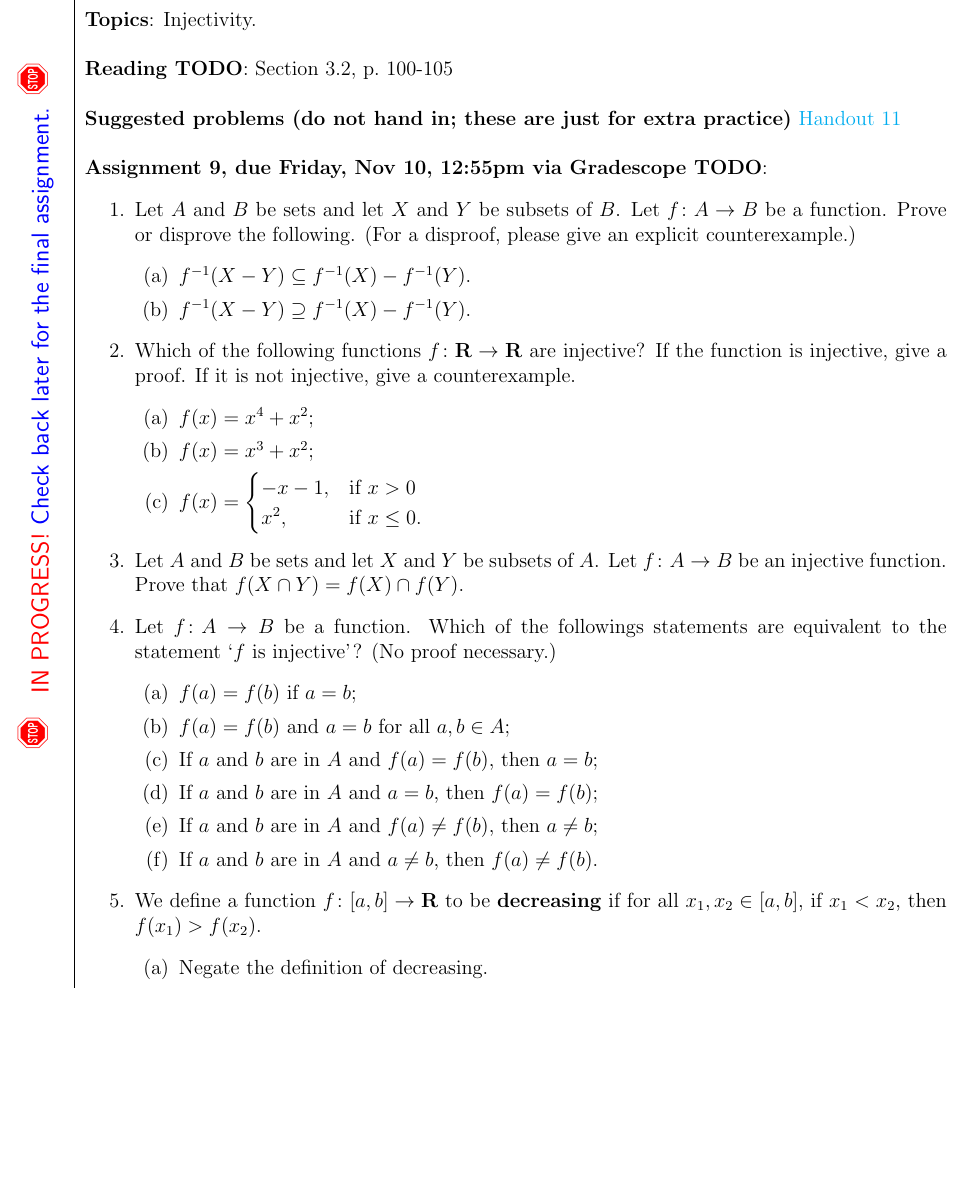
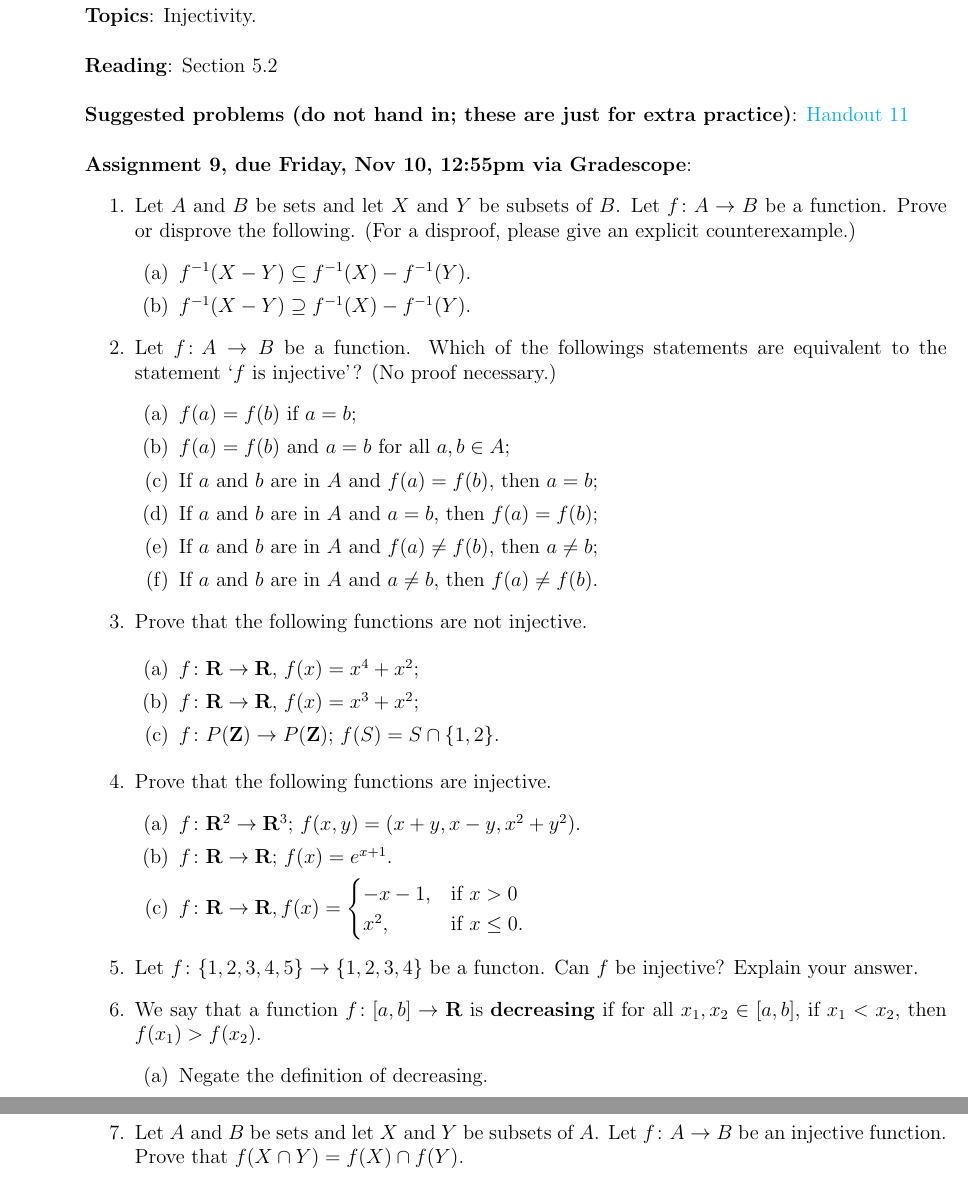
Before and after one commit to dmzb/dmzb.github.io, a LaTeX problem sheet (teaching/2023Fall220/assignments-math-220.tex): part of page 14 of 20 before the commit and two parts of pages 14 and 15 of 21 after it, the two joined at a grey line, cut so that both start at the same text, the shorter picture padded with empty space. Compiled offline with pdfLaTeX.

Commit message:
Updated HW 9 for 220

```diff
--- a/teaching/2023Fall220/assignments-math-220.tex
+++ b/teaching/2023Fall220/assignments-math-220.tex
@@ -660,20 +660,20 @@ For definitions, I want a definition, in prose (complete sentences), and I want
 \newpage
 \section[9 (due \csname dateWeek9\endcsname): Injectivity.]{Assignment 9}
 
-\warning
+% \warning
 
 \noindent\textbf{Topics}: Injectivity.
 \\
 
-\noindent \textbf{Reading TODO}: Section 3.2, p.~100-105
+\noindent \textbf{Reading}: Section 5.2
 \\
 
-\noindent \textbf{Suggested problems (do not hand in; these are just for extra practice)}
+\noindent \textbf{Suggested problems (do not hand in; these are just for extra practice)}:
 \href{https://www.math.emory.edu/~dzb/teaching/250Fall2021/handouts/250-H11-injectivity.pdf}{Handout 11}
 \\
 
 
-\noindent \textbf{Assignment 9, due Friday, \csname dateWeek9\endcsname, \HWdueTime via Gradescope TODO}:
+\noindent \textbf{Assignment 9, due Friday, \csname dateWeek9\endcsname, \HWdueTime via Gradescope}:
 \begin{enumerate}
 \item Let $A$ and $B$ be sets and let $X$ and $Y$ be subsets of $B$. Let $f\colon A \to B$ be a function. Prove or disprove the following. (For a disproof, please give an explicit counterexample.)
  \begin{enumerate}
@@ -681,18 +681,6 @@ For definitions, I want a definition, in prose (complete sentences), and I want
  \item $f^{-1}(X - Y) \supseteq f^{-1}(X) - f^{-1}(Y)$.
  \end{enumerate}
 
-\item Which of the following functions $f \colon \mathbf{R}\to \mathbf{R}$ are injective? If the function is injective, give a proof. If it is not injective, give a counterexample.
- \begin{enumerate}
- \item $f(x) = x^4 + x^2$;
- \item $f(x) = x^3 + x^2$;
- \item $f(x) =
- \begin{cases}
- -x-1, & \text{if $x > 0$} \\
- x^2, & \text{if $x \leq 0$}.
- \end{cases}
- $
- \end{enumerate}
-\item Let $A$ and $B$ be sets and let $X$ and $Y$ be subsets of $A$. Let $f \colon A \to B$ be an injective function. Prove that $f(X \cap Y) = f(X) \cap f(Y)$.
 \item Let $f \colon A \to B$ be a function. Which of the followings statements are equivalent to the statement `$f$ is injective'? (No proof necessary.)
  \begin{enumerate}
  \item $f(a) = f(b)$ if $a = b$;
@@ -702,12 +690,39 @@ For definitions, I want a definition, in prose (complete sentences), and I want
  \item If $a$ and $b$ are in $A$ and $f(a) \neq f(b)$, then $a \neq b$;
  \item If $a$ and $b$ are in $A$ and $a \neq b$, then $f(a) \neq f(b)$.
  \end{enumerate}
-\item We define a function $f\colon [a,b] \to \mathbf{R}$ to be \textbf{decreasing} if for all $x_1,x_2 \in [a,b]$, if $x_1 < x_2$, then $f(x_1) > f(x_2)$.
+
+\item Prove that the following functions are not injective.
+
+\begin{enumerate}
+ \item $f \colon \mathbf{R}\to \mathbf{R}$, $f(x) = x^4 + x^2$;
+ \item $f \colon \mathbf{R}\to \mathbf{R}$, $f(x) = x^3 + x^2$;
+ \item $f \colon P(\mathbf{Z}) \to P(\mathbf{Z});\, f(S) = S \cap \{1,2\}$.
+
+ \end{enumerate}
+
+\item Prove that the following functions are injective.
+  \begin{enumerate}
+  \item $f\colon \mathbf{R}^2 \to \mathbf{R}^3;\, f(x,y) =  (x+y,x-y,x^2 + y^2)$.
+  \item $f \colon \mathbf{R} \to \mathbf{R};\, f(x) = e^{x+1}$.
+\item $f\colon \mathbf{R}\to \mathbf{R}, f(x) =
+ \begin{cases}
+ -x-1, & \text{if $x > 0$} \\
+ x^2, & \text{if $x \leq 0$}.
+ \end{cases}
+ $
+\end{enumerate}
+
+\item Let $f\colon \{1,2,3,4,5\} \to \{1,2,3,4\}$ be a functon. Can $f$ be injective? Explain your answer.
+
+\item We say that a function $f\colon [a,b] \to \mathbf{R}$ is \textbf{decreasing} if for all $x_1,x_2 \in [a,b]$, if $x_1 < x_2$, then $f(x_1) > f(x_2)$.
  \begin{enumerate}
  \item Negate the definition of decreasing.
  \item Prove that a decreasing function is injective.
  \end{enumerate}
 
+\item Let $A$ and $B$ be sets and let $X$ and $Y$ be subsets of $A$. Let $f \colon A \to B$ be an injective function. Prove that $f(X \cap Y) = f(X) \cap f(Y)$.
+
+\item Let $A$ and $B$ be sets and let $W$ be a subset of $B$. Let $f \colon A \to B$ be a surjective function. Prove that $W \subseteq f(f^{-1}(W))$.
 
 \end{enumerate}
 
```
Also changed, not shown: teaching/2023Fall220/assignments-math-220.pdf, teaching/2023Fall271/assignments-math-271.pdf, teaching/2023Fall220/assignments-math-220.tex (4 more changed lines).
